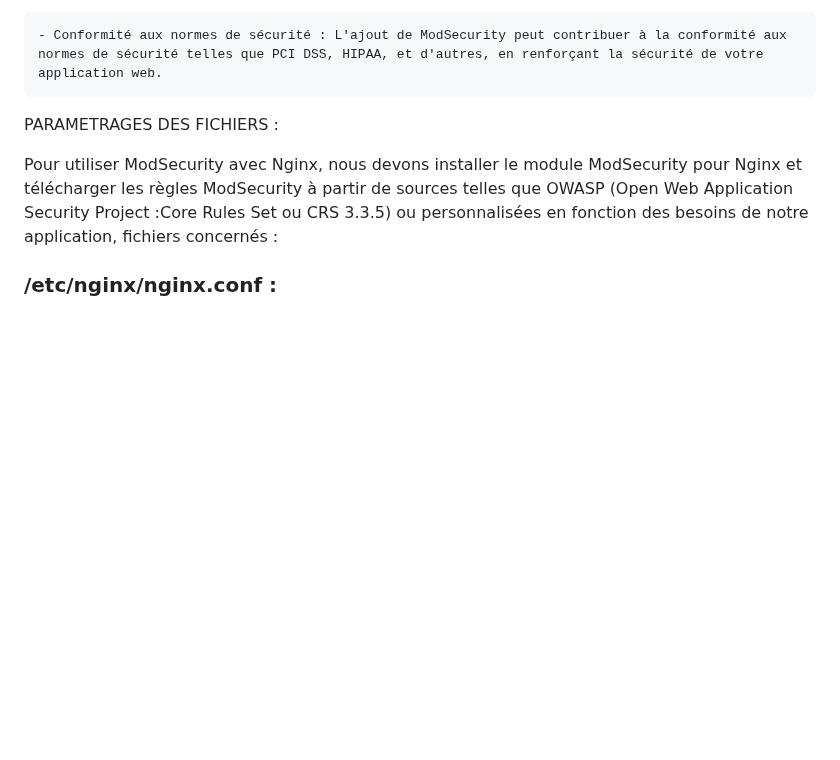
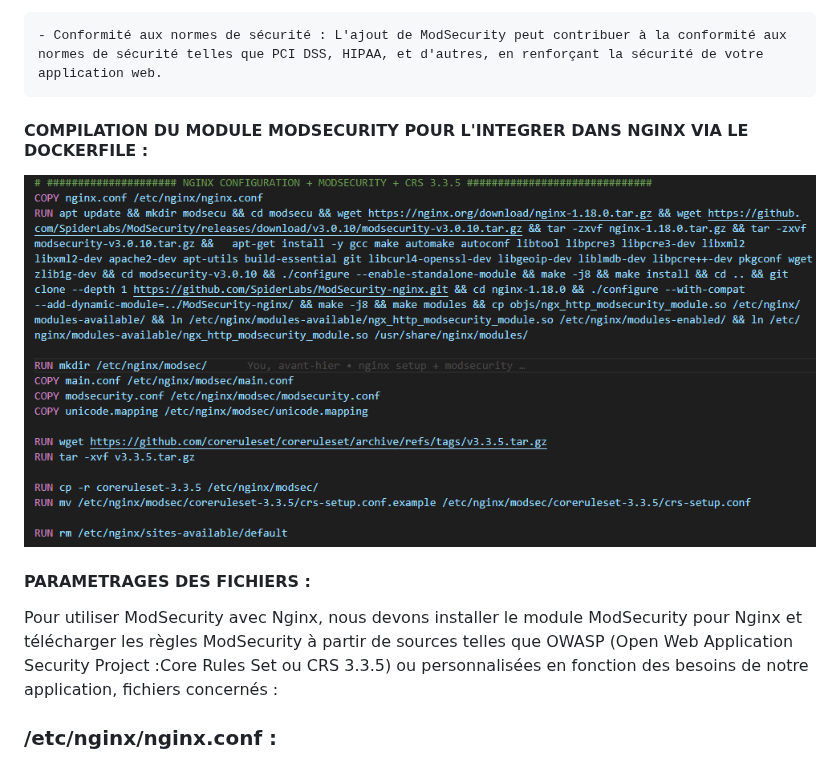
Before and after one commit to pittour/ProjectBGroup2, a Markdown page: README.md, the part around the change. Drawn GitHub-style; blank space fills up the shorter version.

```diff
--- a/README.md
+++ b/README.md
@@ -235,10 +235,12 @@ ModSecurity est un pare-feu d'application web (WAF) open source qui peut aider
 
     - Conformité aux normes de sécurité : L'ajout de ModSecurity peut contribuer à la conformité aux normes de sécurité telles que PCI DSS, HIPAA, et d'autres, en renforçant la sécurité de votre application web.
 
+#### COMPILATION DU MODULE MODSECURITY POUR L'INTEGRER DANS NGINX VIA LE DOCKERFILE :
+
+![My Image](/images/nginx_modsecurity.png)
 
 
-PARAMETRAGES DES FICHIERS :
-
+#### PARAMETRAGES DES FICHIERS :
 
 Pour utiliser ModSecurity avec Nginx, nous devons installer le module ModSecurity pour Nginx et télécharger les règles ModSecurity à partir de sources telles que OWASP (Open Web Application Security Project :Core Rules Set ou CRS 3.3.5)
 ou personnalisées en fonction des besoins de notre application, fichiers concernés :
```
